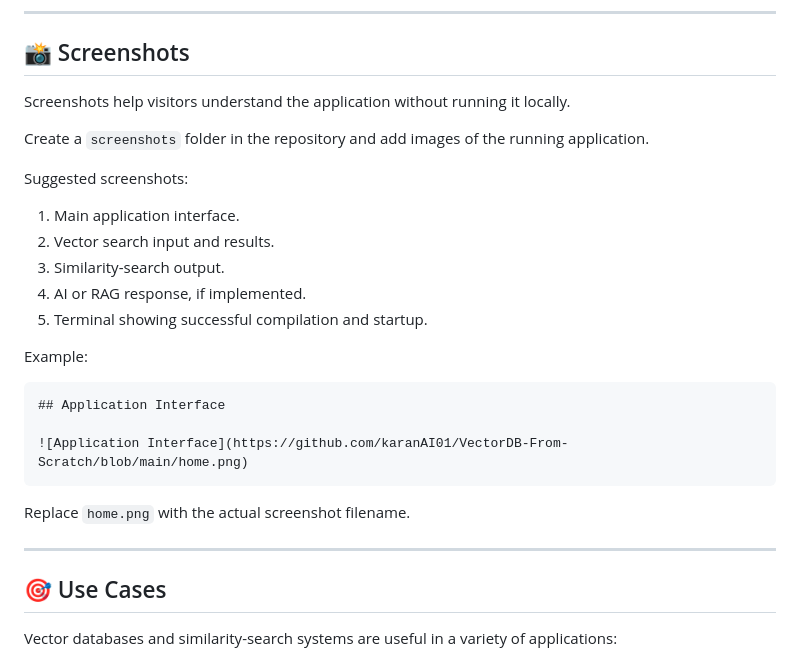
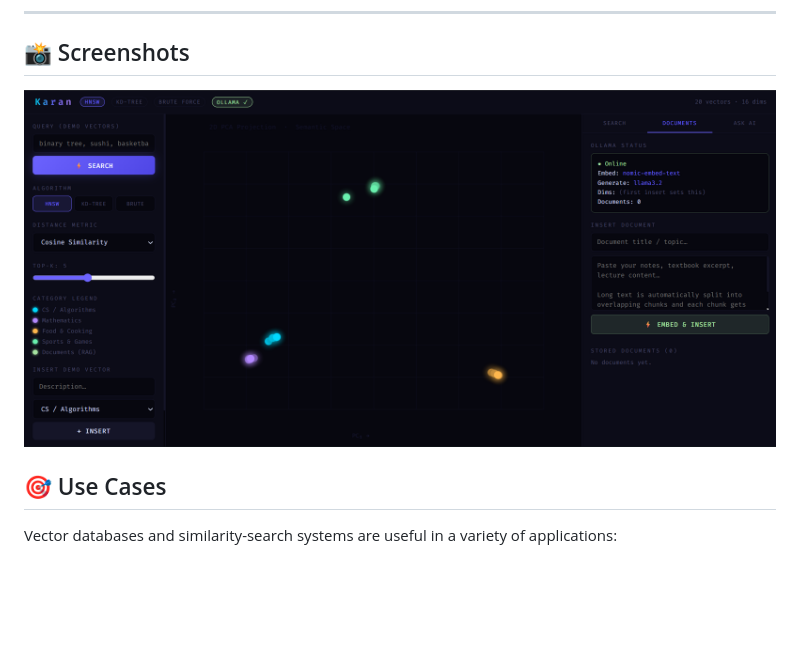
Before and after one commit to karanAI01/VectorDB-From-Scratch, a Markdown page: README.md, the part around the change. GitHub-like rendering; blank space fills up the shorter version.

Commit message:
Update README to simplify screenshot instructions
Removed instructions for adding screenshots to README.

````diff
--- a/README.md
+++ b/README.md
@@ -400,29 +400,7 @@ Example response:
 
 ## 📸 Screenshots
 
-Screenshots help visitors understand the application without running it locally.
-
-Create a `screenshots` folder in the repository and add images of the running application.
-
-Suggested screenshots:
-
-1. Main application interface.
-2. Vector search input and results.
-3. Similarity-search output.
-4. AI or RAG response, if implemented.
-5. Terminal showing successful compilation and startup.
-
-Example:
-
-```markdown
-## Application Interface
-
-![Application Interface](https://github.com/karanAI01/VectorDB-From-Scratch/blob/main/home.png)
-```
-
-Replace `home.png` with the actual screenshot filename.
-
----
+![Home Page](https://github.com/karanAI01/VectorDB-From-Scratch/blob/main/home.png)
 
 ## 🎯 Use Cases
 
````
